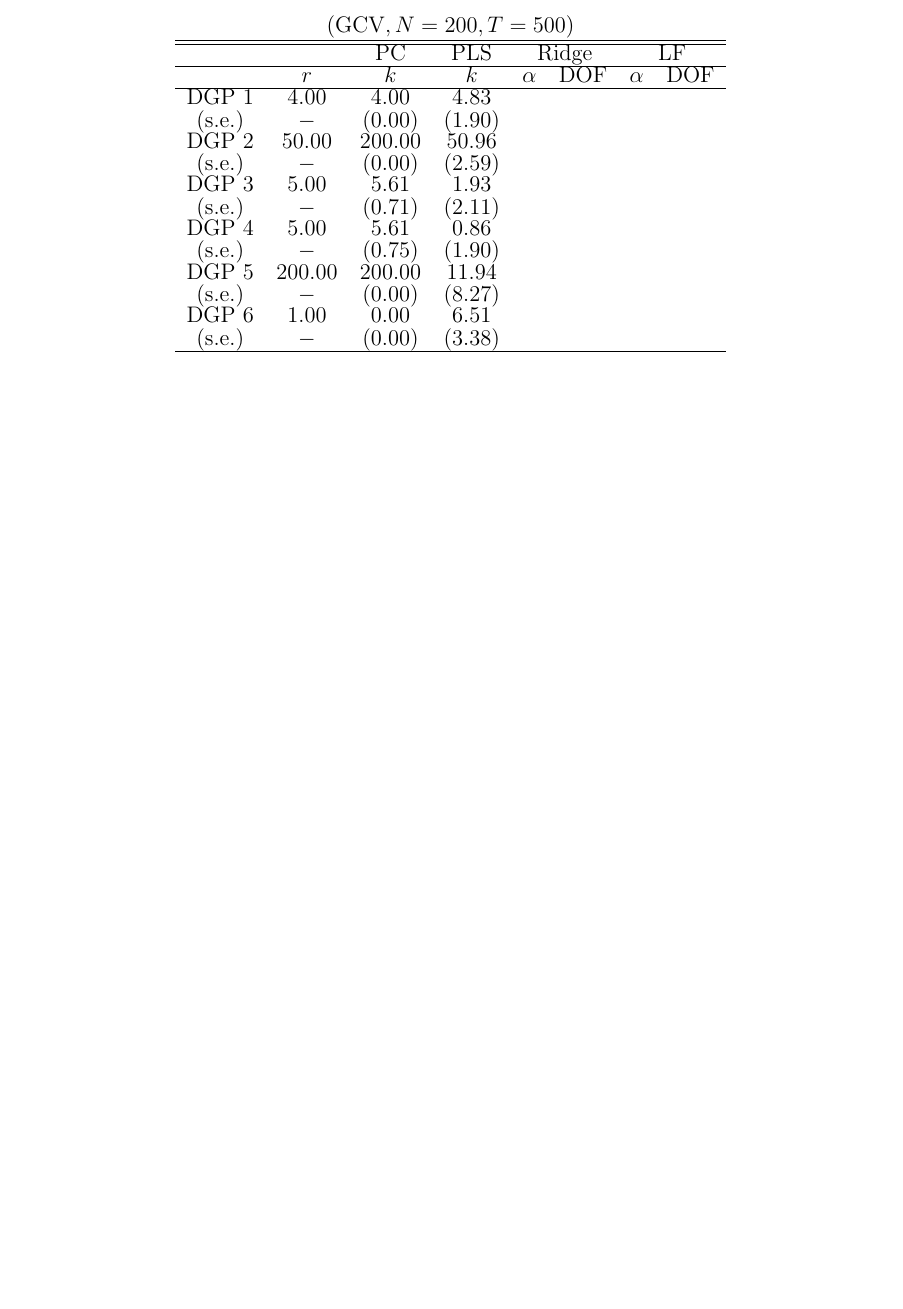
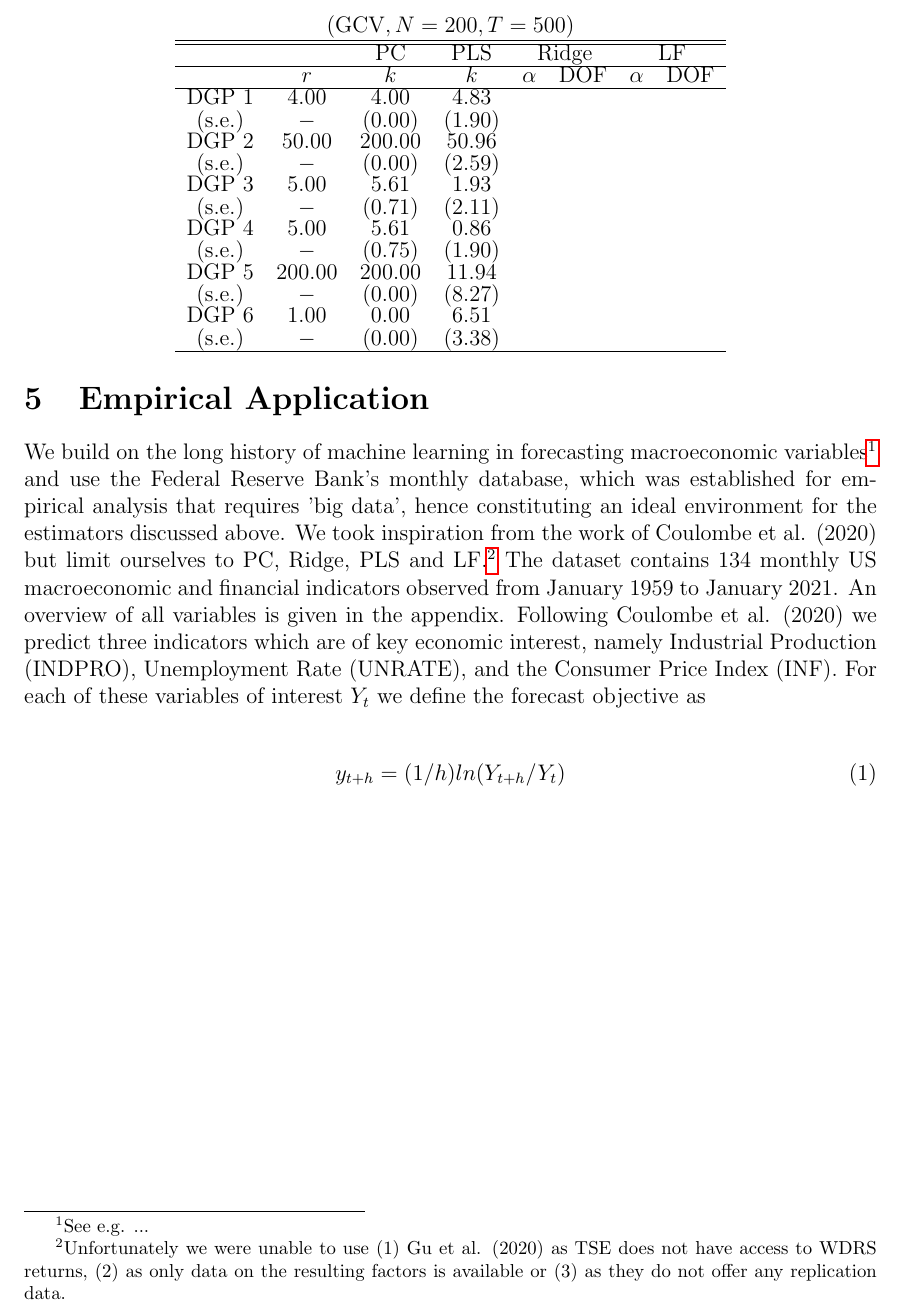
Before and after one commit to j-3-1415/ML-Factor-Model-Simulation, a LaTeX document (Report/ML_Project.tex): part of page 6 of 6, cut so that both start at the same text, the shorter picture padded with empty space. Compiled offline with pdfLaTeX.

Commit message:
Minor changes to text.

```diff
--- a/Report/ML_Project.tex
+++ b/Report/ML_Project.tex
@@ -170,4 +170,15 @@ Leave-one-out Cross Validation:
 
 \input{Test}
 
+\section{Empirical Application}
+We build on the long history of machine learning in forecasting macroeconomic variables\footnote{See e.g. ...} and use the Federal Reserve Bank's monthly database, which was established for empirical analysis that requires 'big data', hence constituting an ideal environment for the estimators discussed above. We took inspiration from the work of Coulombe et al. (2020) but limit ourselves to PC, Ridge, PLS and LF.\footnote{Unfortunately we were unable to use (1) Gu et al. (2020) as TSE does not have access to WDRS returns, (2) as only data on the resulting factors is available or (3) as they do not offer any replication data.}
+The dataset contains 134 monthly US macroeconomic and financial indicators observed from January 1959 to January 2021. An overview of all variables is given in the appendix.
+Following Coulombe et al. (2020) we predict three indicators which are of key economic interest, namely Industrial Production (INDPRO), Unemployment Rate (UNRATE), and the Consumer Price Index (INF). For each of these variables of interest $Y_t$ we define the forecast objective as
+
+\begin{align}
+	y_{t+h} = (1/h) ln(Y_{t+h}/Y_t)
+\end{align}
+
+
+
 \end{document}
```
Also changed, not shown: Report/ML_Project.pdf, 1 other file.
